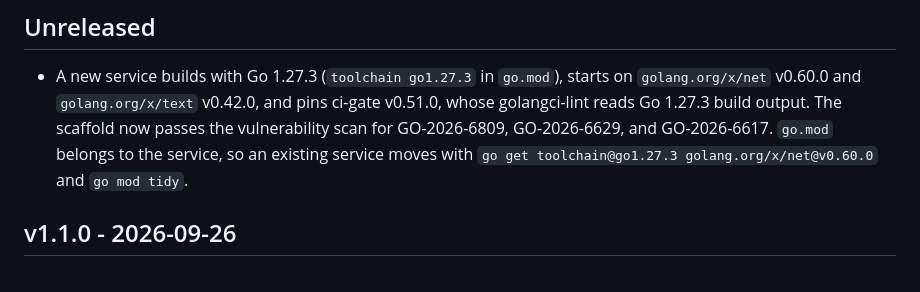
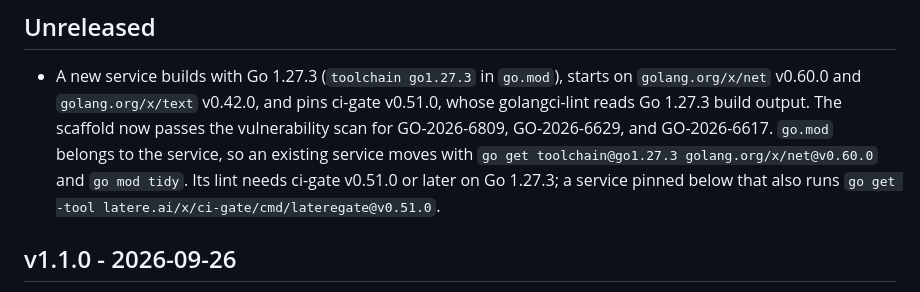
Before and after one commit to latere-ai/service-template, a Markdown page: CHANGELOG.md, the part around the change. GitHub-like rendering.

Commit message:
changelog: an existing service on Go 1.27.3 needs ci-gate v0.51.0 or later

```diff
--- a/CHANGELOG.md
+++ b/CHANGELOG.md
@@ -16,7 +16,9 @@ committed: the commit log already holds that.
   The scaffold now passes the vulnerability scan for GO-2026-6809,
   GO-2026-6629, and GO-2026-6617. `go.mod` belongs to the service, so an
   existing service moves with `go get toolchain@go1.27.3
-  golang.org/x/net@v0.60.0` and `go mod tidy`.
+  golang.org/x/net@v0.60.0` and `go mod tidy`. Its lint needs ci-gate
+  v0.51.0 or later on Go 1.27.3; a service pinned below that also runs
+  `go get -tool latere.ai/x/ci-gate/cmd/lateregate@v0.51.0`.
 
 ## v1.1.0 - 2026-09-26
 
```
